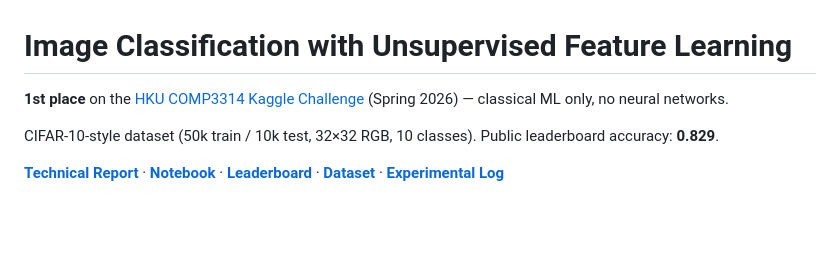
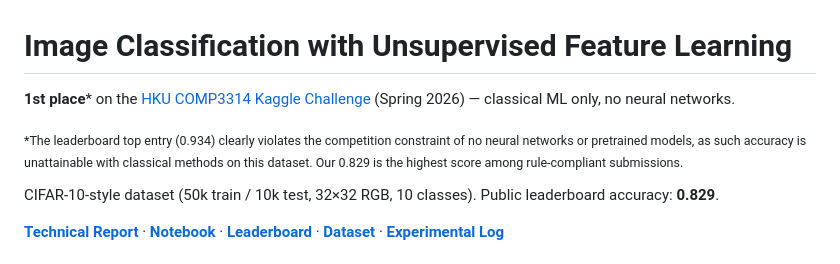
Before and after one commit to Yilinss27/Image-Classification-COMP3314, a Markdown page: README.md, the part around the change. GitHub-like rendering; blank space fills up the shorter version.

Commit message:
Clarify 1st place claim (top entry violates competition rules)

```diff
--- a/README.md
+++ b/README.md
@@ -1,6 +1,8 @@
 # Image Classification with Unsupervised Feature Learning
 
-**1st place** on the [HKU COMP3314 Kaggle Challenge](https://www.kaggle.com/competitions/hku-comp3314-2026-spring-challenge) (Spring 2026) — classical ML only, no neural networks.
+**1st place**\* on the [HKU COMP3314 Kaggle Challenge](https://www.kaggle.com/competitions/hku-comp3314-2026-spring-challenge) (Spring 2026) — classical ML only, no neural networks.
+
+<sub>\*The leaderboard top entry (0.934) clearly violates the competition constraint of no neural networks or pretrained models, as such accuracy is unattainable with classical methods on this dataset. Our 0.829 is the highest score among rule-compliant submissions.</sub>
 
 CIFAR-10-style dataset (50k train / 10k test, 32×32 RGB, 10 classes). Public leaderboard accuracy: **0.829**.
 
```
